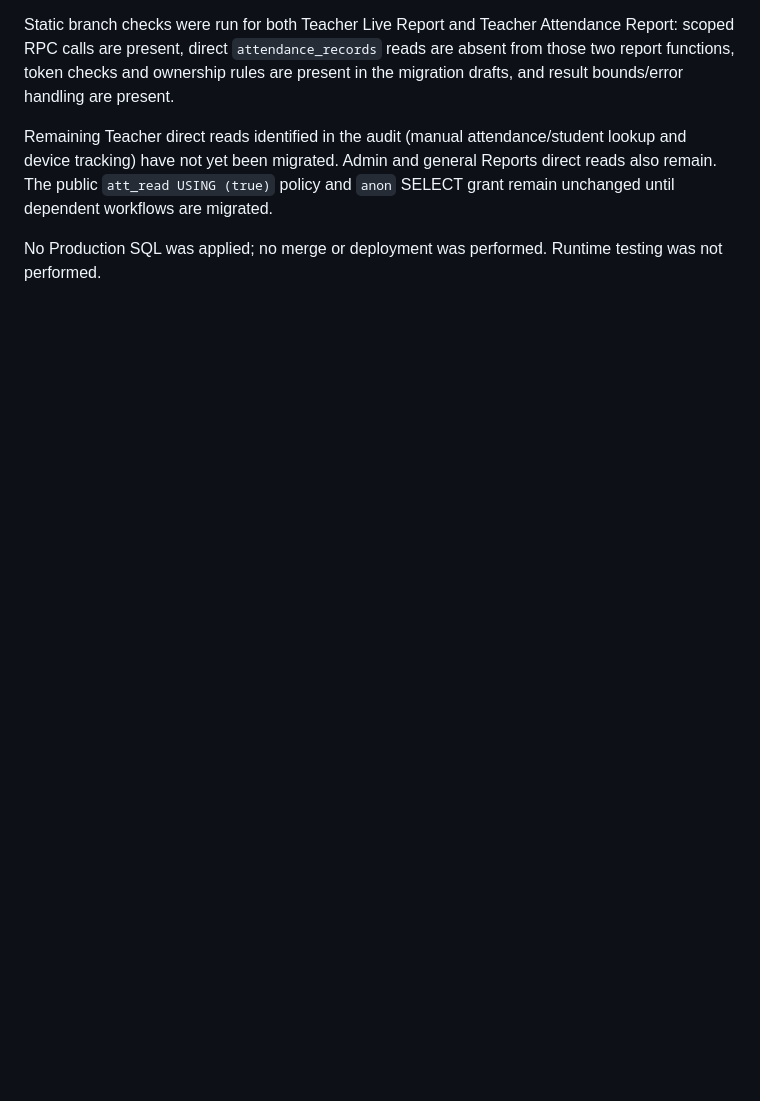
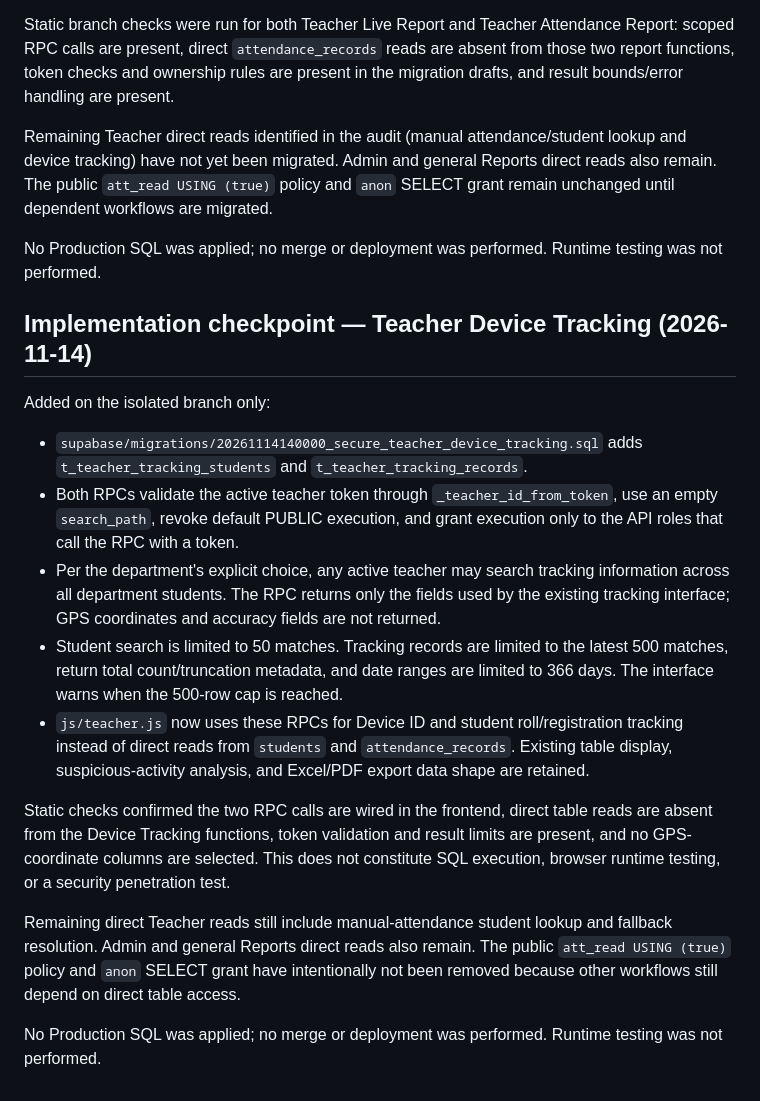
Before and after one commit to optional574332-droid/amc-economics, a Markdown page: docs/security/P0_TEACHER_ADMIN_REPORTS_DEPENDENCY_AUDIT.md, the part around the change. Rendered like a GitHub page; blank space fills up the shorter version.

Commit message:
Document secure teacher device tracking checkpoint

```diff
--- a/docs/security/P0_TEACHER_ADMIN_REPORTS_DEPENDENCY_AUDIT.md
+++ b/docs/security/P0_TEACHER_ADMIN_REPORTS_DEPENDENCY_AUDIT.md
@@ -109,3 +109,20 @@ Static branch checks were run for both Teacher Live Report and Teacher Attendanc
 Remaining Teacher direct reads identified in the audit (manual attendance/student lookup and device tracking) have not yet been migrated. Admin and general Reports direct reads also remain. The public `att_read USING (true)` policy and `anon` SELECT grant remain unchanged until dependent workflows are migrated.
 
 No Production SQL was applied; no merge or deployment was performed. Runtime testing was not performed.
+
+
+## Implementation checkpoint — Teacher Device Tracking (2026-11-14)
+
+Added on the isolated branch only:
+
+- `supabase/migrations/20261114140000_secure_teacher_device_tracking.sql` adds `t_teacher_tracking_students` and `t_teacher_tracking_records`.
+- Both RPCs validate the active teacher token through `_teacher_id_from_token`, use an empty `search_path`, revoke default PUBLIC execution, and grant execution only to the API roles that call the RPC with a token.
+- Per the department's explicit choice, any active teacher may search tracking information across all department students. The RPC returns only the fields used by the existing tracking interface; GPS coordinates and accuracy fields are not returned.
+- Student search is limited to 50 matches. Tracking records are limited to the latest 500 matches, return total count/truncation metadata, and date ranges are limited to 366 days. The interface warns when the 500-row cap is reached.
+- `js/teacher.js` now uses these RPCs for Device ID and student roll/registration tracking instead of direct reads from `students` and `attendance_records`. Existing table display, suspicious-activity analysis, and Excel/PDF export data shape are retained.
+
+Static checks confirmed the two RPC calls are wired in the frontend, direct table reads are absent from the Device Tracking functions, token validation and result limits are present, and no GPS-coordinate columns are selected. This does not constitute SQL execution, browser runtime testing, or a security penetration test.
+
+Remaining direct Teacher reads still include manual-attendance student lookup and fallback resolution. Admin and general Reports direct reads also remain. The public `att_read USING (true)` policy and `anon` SELECT grant have intentionally not been removed because other workflows still depend on direct table access.
+
+No Production SQL was applied; no merge or deployment was performed. Runtime testing was not performed.
```
